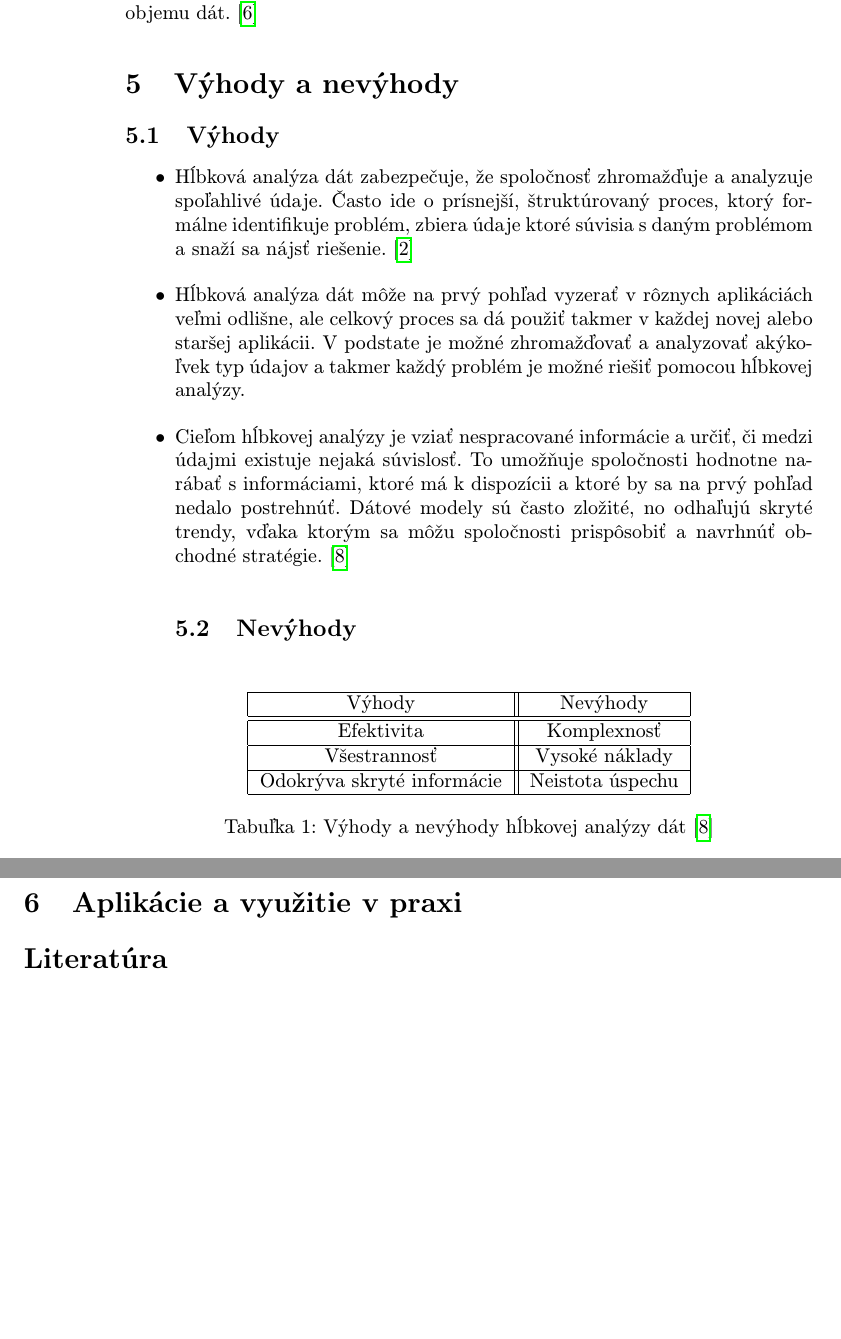
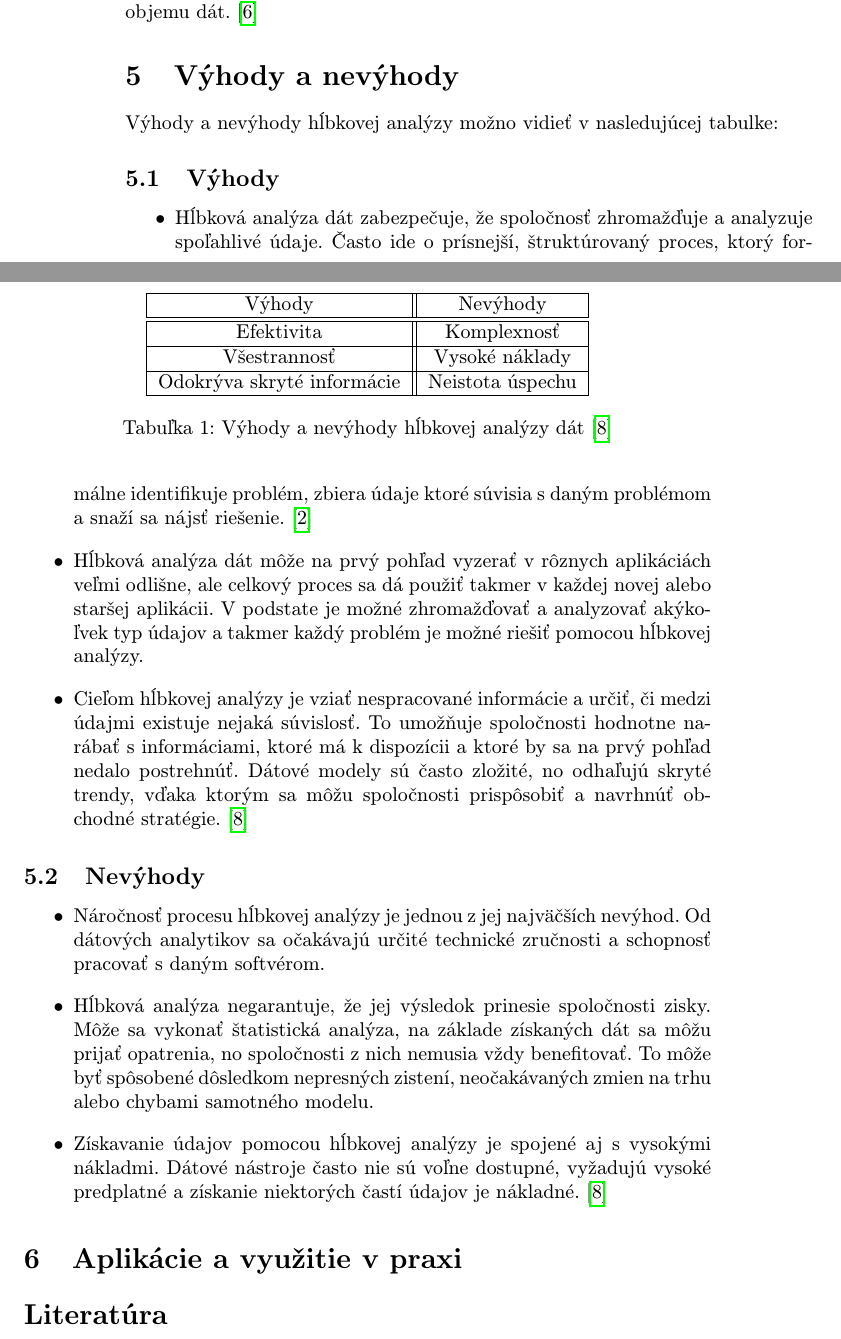
Before and after one commit to PatrikT04/Datamining_MIP_clanok, a LaTeX paper (127295_Mip-clanok/main.tex): two parts of pages 4 and 5 of 5 before the commit and two parts of pages 4 and 5 of 6 after it, joined at a grey line, cut so that both start at the same text, the shorter picture padded with empty space. Compiled offline with pdfLaTeX.

Commit message:
beta 1.1

```diff
--- a/127295_Mip-clanok/main.tex
+++ b/127295_Mip-clanok/main.tex
@@ -81,13 +86,8 @@ Po roku 2010 sa hĺbková analýza zlúčila so strojovým učením, keďže sa
 V súčasnosti zostáva proces hĺbkovej analýzy neoddeliteľnou súčasťou dátovej vedy. Dátoví vedci využívajú sofistikované algoritmy a nástroje na získavanie cenných poznatkov z dát, čím pomáhajú podnikom pri dôležitých rozhodnutiach. Čo sa budúcnosti týka, očakáva sa, že hĺbková analýza bude pokračovať v rozvoji, aby spĺňala požiadavky sveta stále bohatšieho bohatého na dáta, bude zohrávať kľúčovú úlohu pri rozvoji umelej inteligencie a modelov strojového učenia, aby organizácie mohli naďalej získavať zmysluplné informácie z rastúceho objemu dát.\cite{Majid:Evolution}
 
 \section{Výhody a nevýhody}
-\subsection{Výhody}
-\begin{itemize}
-\item Hĺbková analýza dát zabezpečuje, že spoločnosť zhromažďuje a analyzuje spoľahlivé údaje. Často ide o prísnejší, štruktúrovaný proces, ktorý formálne identifikuje problém, zbiera údaje ktoré súvisia s daným problémom a snaží sa nájsť riešenie.\cite{LunaCamp}
-\item Hĺbková analýza dát môže na prvý pohľad vyzerať v rôznych aplikáciách veľmi odlišne, ale celkový proces sa dá použiť takmer v každej novej alebo staršej aplikácii. V podstate je možné zhromažďovať a analyzovať akýkoľvek typ údajov a takmer každý problém je možné riešiť pomocou hĺbkovej analýzy.
-\item Cieľom hĺbkovej analýzy je vziať nespracované informácie a určiť, či medzi údajmi existuje nejaká súvislosť. To umožňuje spoločnosti hodnotne narábať s  informáciami, ktoré má k dispozícii a ktoré by sa na prvý pohľad nedalo postrehnúť. Dátové modely sú často zložité, no odhaľujú skryté trendy, vďaka ktorým sa môžu spoločnosti prispôsobiť a navrhnúť obchodné stratégie.\cite{AlexandraTwin}
-\subsection{Nevýhody}
-\end{itemize}
+Výhody a nevýhody hĺbkovej analýzy možno vidieť v nasledujúcej tabulke:
+
 \begin{table}[h!]
     \centering
     \begin{tabular}{|c||c|}
@@ -104,6 +104,19 @@ V súčasnosti zostáva proces hĺbkovej analýzy neoddeliteľnou súčasťou d
     \caption{Výhody a nevýhody hĺbkovej analýzy dát\cite{AlexandraTwin}}
     \label{tab:my_label}
 \end{table}
+\subsection{Výhody}
+\begin{itemize}
+\item Hĺbková analýza dát zabezpečuje, že spoločnosť zhromažďuje a analyzuje spoľahlivé údaje. Často ide o prísnejší, štruktúrovaný proces, ktorý formálne identifikuje problém, zbiera údaje ktoré súvisia s daným problémom a snaží sa nájsť riešenie.\cite{LunaCamp}
+\item Hĺbková analýza dát môže na prvý pohľad vyzerať v rôznych aplikáciách veľmi odlišne, ale celkový proces sa dá použiť takmer v každej novej alebo staršej aplikácii. V podstate je možné zhromažďovať a analyzovať akýkoľvek typ údajov a takmer každý problém je možné riešiť pomocou hĺbkovej analýzy.
+\item Cieľom hĺbkovej analýzy je vziať nespracované informácie a určiť, či medzi údajmi existuje nejaká súvislosť. To umožňuje spoločnosti hodnotne narábať s  informáciami, ktoré má k dispozícii a ktoré by sa na prvý pohľad nedalo postrehnúť. Dátové modely sú často zložité, no odhaľujú skryté trendy, vďaka ktorým sa môžu spoločnosti prispôsobiť a navrhnúť obchodné stratégie.\cite{AlexandraTwin}
+\end{itemize}
+\subsection{Nevýhody}
+\begin{itemize}
+\item Náročnosť procesu hĺbkovej analýzy je jednou z jej najväčších nevýhod. Od dátových analytikov sa očakávajú určité technické zručnosti a schopnosť pracovať s daným softvérom.
+\item Hĺbková analýza negarantuje, že jej výsledok prinesie spoločnosti zisky. Môže sa vykonať štatistická analýza, na základe získaných dát sa môžu prijať opatrenia, no spoločnosti z nich nemusia vždy benefitovať. To môže byť spôsobené dôsledkom nepresných zistení, neočakávaných zmien na trhu alebo chybami samotného modelu.
+\item Získavanie údajov pomocou hĺbkovej analýzy je spojené aj s vysokými nákladmi. Dátové nástroje často nie sú voľne dostupné, vyžadujú vysoké predplatné a získanie niektorých častí údajov je nákladné.\cite{AlexandraTwin}
+\end{itemize}
+
 
 \section{Aplikácie a využitie v praxi}
 
```
Also changed, not shown: 127295_Mip-clanok/diagram datamining.pdf (added), 127295_Mip_clanok.pdf, 127295_Mip-clanok/main.tex (5 more changed lines).
